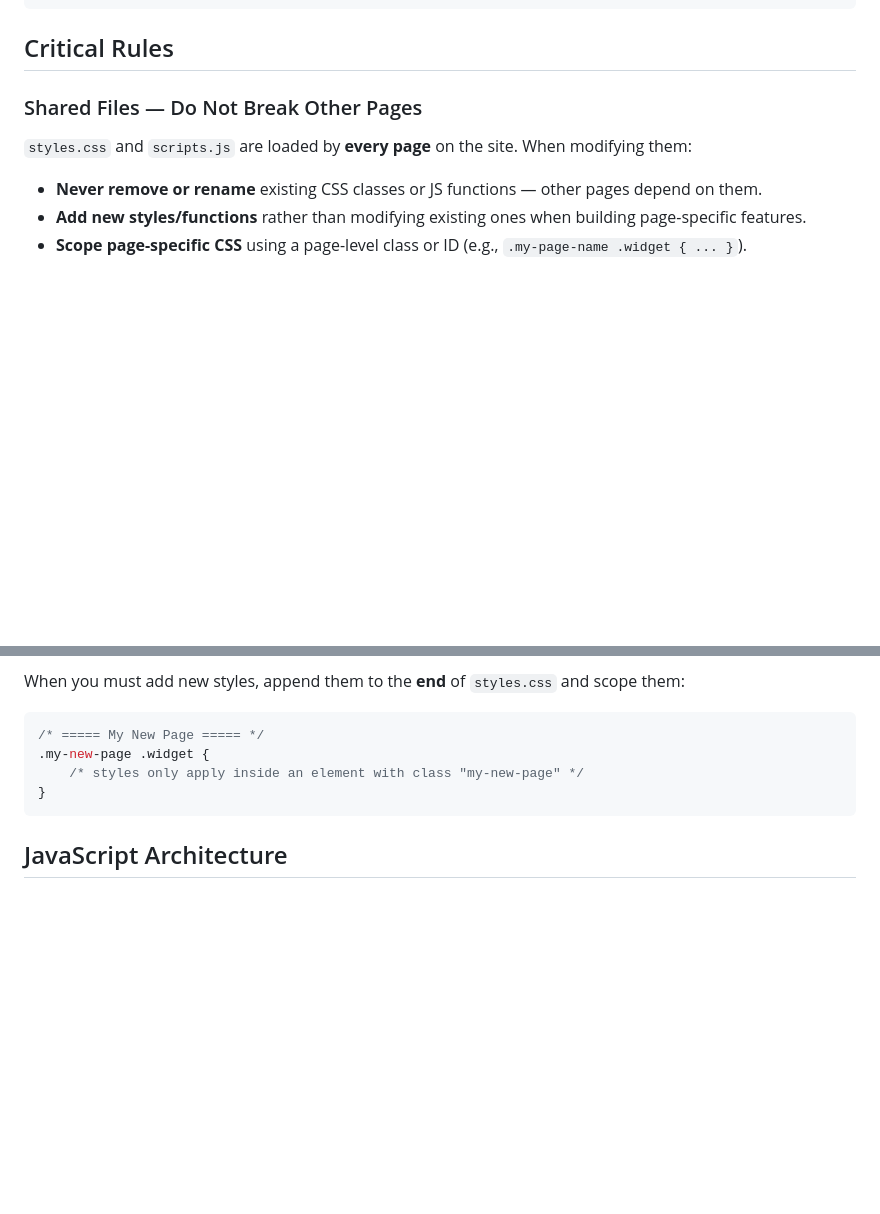
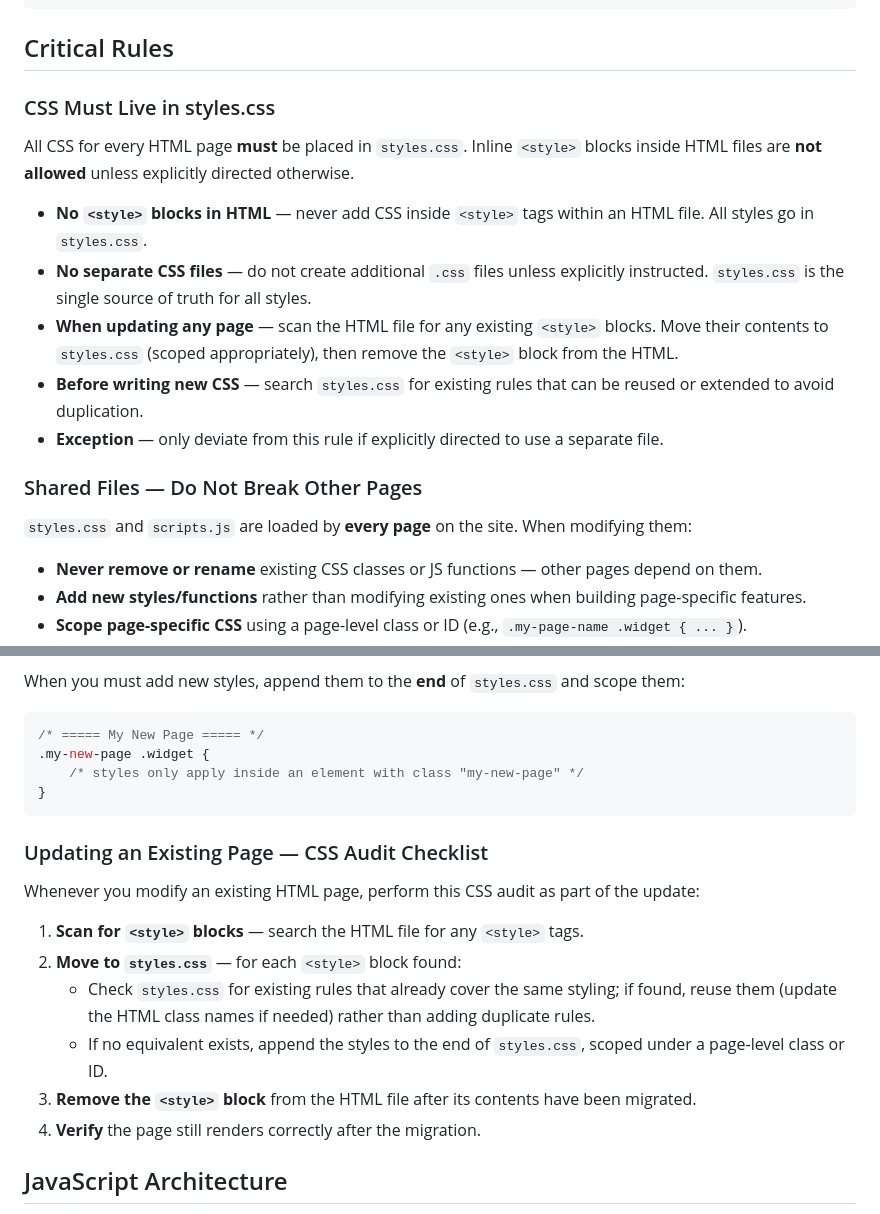
Before and after one commit to engrassist-svg/engrassist_gcs, a Markdown page: CLAUDE.md, 2 parts joined by grey strips. Drawn GitHub-style; blank space fills up the shorter version.

Commit message:
docs: enforce CSS consolidation rules in CLAUDE.md
Add explicit rule requiring all HTML page CSS to live in styles.css,
prohibiting inline <style> blocks unless explicitly directed. Also adds
a per-page CSS audit checklist so that any inline styles found during
page updates are migrated to styles.css and deduplicated against existing rules.

https://claude.ai/code/session_01MQcULZQiZMy1ZLpwJR2Qu1

````diff
--- a/CLAUDE.md
+++ b/CLAUDE.md
@@ -31,6 +31,16 @@ EngrAssist is a static HTML website providing engineering design tools (calculat
 ```
 
 ## Critical Rules
+
+### CSS Must Live in styles.css
+
+All CSS for every HTML page **must** be placed in `styles.css`. Inline `<style>` blocks inside HTML files are **not allowed** unless explicitly directed otherwise.
+
+- **No `<style>` blocks in HTML** — never add CSS inside `<style>` tags within an HTML file. All styles go in `styles.css`.
+- **No separate CSS files** — do not create additional `.css` files unless explicitly instructed. `styles.css` is the single source of truth for all styles.
+- **When updating any page** — scan the HTML file for any existing `<style>` blocks. Move their contents to `styles.css` (scoped appropriately), then remove the `<style>` block from the HTML.
+- **Before writing new CSS** — search `styles.css` for existing rules that can be reused or extended to avoid duplication.
+- **Exception** — only deviate from this rule if explicitly directed to use a separate file.
 
 ### Shared Files — Do Not Break Other Pages
 
@@ -123,6 +133,17 @@ When you must add new styles, append them to the **end** of `styles.css` and sco
 }
 ```
 
+### Updating an Existing Page — CSS Audit Checklist
+
+Whenever you modify an existing HTML page, perform this CSS audit as part of the update:
+
+1. **Scan for `<style>` blocks** — search the HTML file for any `<style>` tags.
+2. **Move to `styles.css`** — for each `<style>` block found:
+   - Check `styles.css` for existing rules that already cover the same styling; if found, reuse them (update the HTML class names if needed) rather than adding duplicate rules.
+   - If no equivalent exists, append the styles to the end of `styles.css`, scoped under a page-level class or ID.
+3. **Remove the `<style>` block** from the HTML file after its contents have been migrated.
+4. **Verify** the page still renders correctly after the migration.
+
 ## JavaScript Architecture
 
 - **Single file:** All shared logic lives in `scripts.js`.
````
